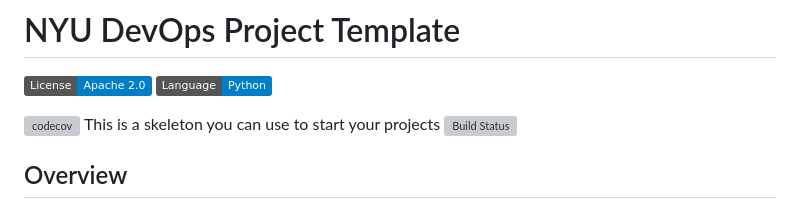
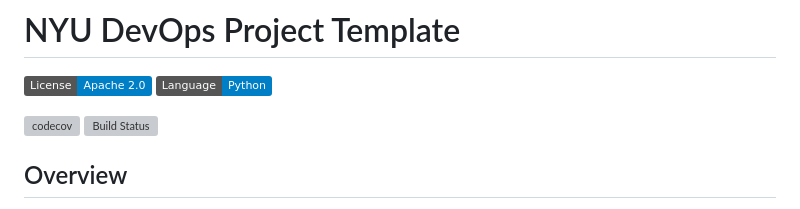
Before and after one commit to CSCI-GA-2820-FA23-003/products, a Markdown page: README.md, the part around the change. GitHub-like rendering; badges without logos; grey boxes are pictures that could not be loaded.

```diff
--- a/README.md
+++ b/README.md
@@ -4,7 +4,6 @@
 [![Python](https://img.shields.io/badge/Language-Python-blue.svg)](https://python.org/)
 
 [![codecov](https://codecov.io/gh/CSCI-GA-2820-FA23-003/products/graph/badge.svg?token=NPSQQ56DRJ)](https://codecov.io/gh/CSCI-GA-2820-FA23-003/products)
-This is a skeleton you can use to start your projects
 [![Build Status](https://github.com/CSCI-GA-2820-FA23-003/products/actions/workflows/workflow.yml/badge.svg)](https://github.com/CSCI-GA-2820-FA23-003/products/actions)
 
 ## Overview
```
